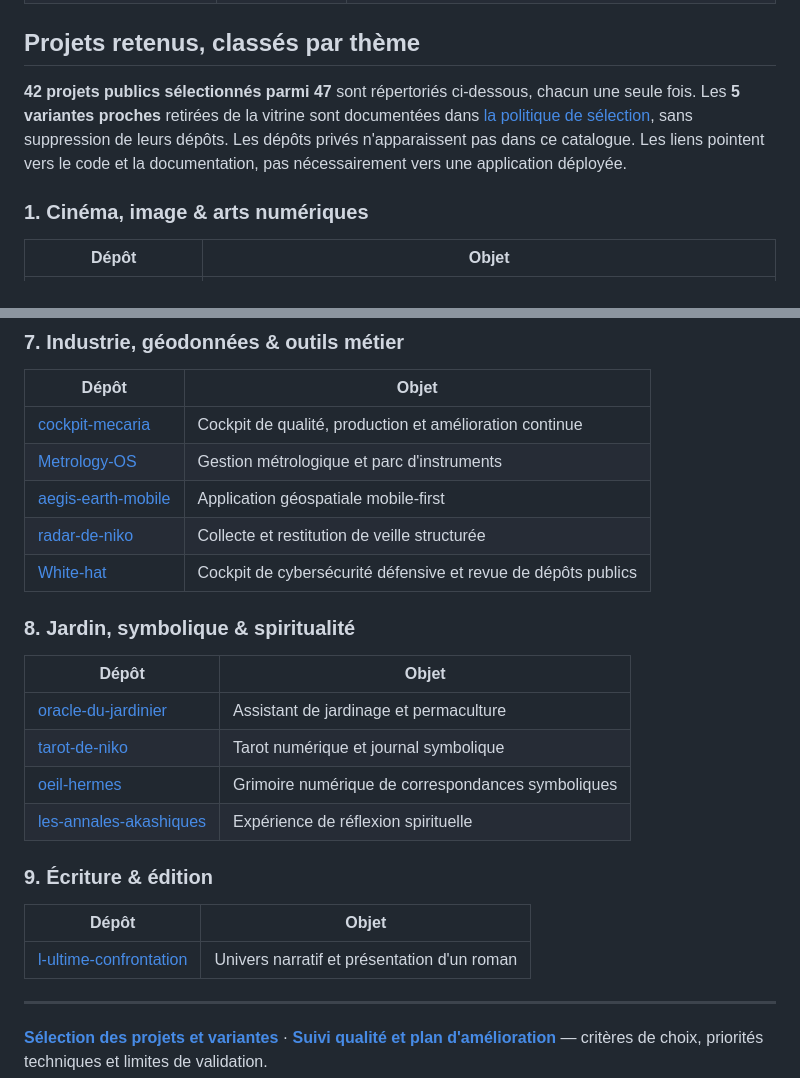
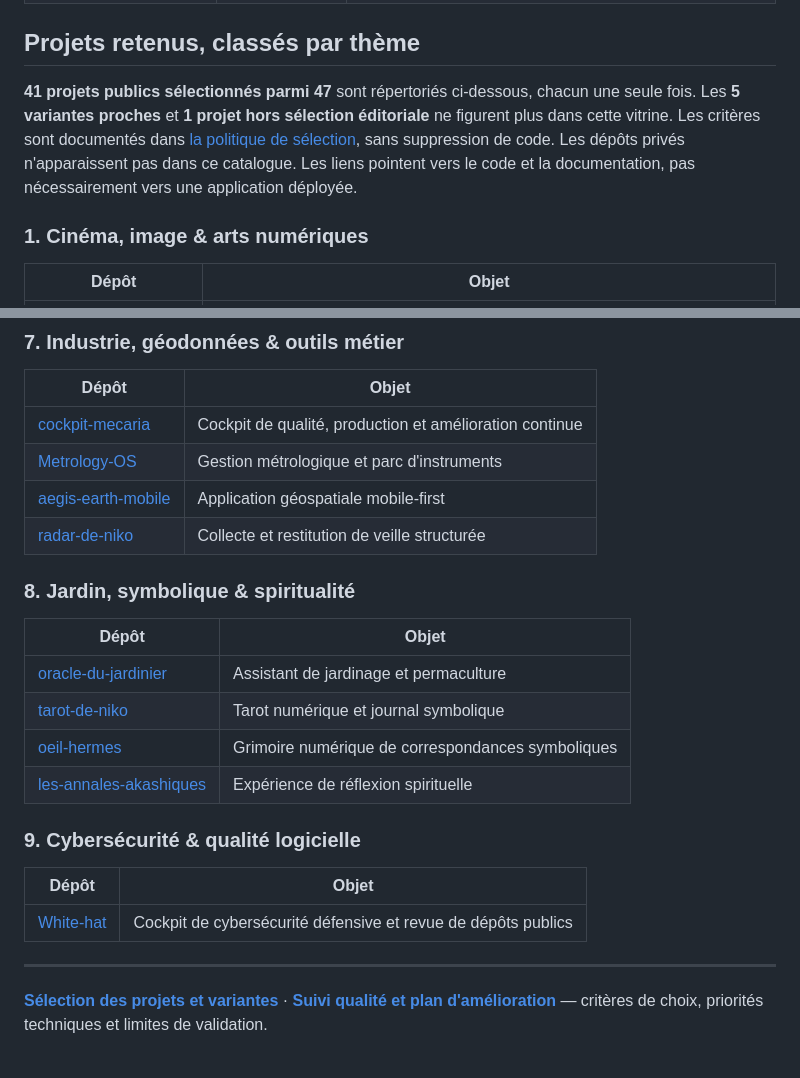
Before and after one commit to Nikoju1977/Nikoju1977, a Markdown page: README.md, 2 parts joined by grey strips. Drawn GitHub-style; blank space fills up the shorter version.

Commit message:
docs: remove book project from public showcase and refresh selection

```diff
--- a/README.md
+++ b/README.md
@@ -25,7 +25,7 @@ Loire-Atlantique, France · [Projets GitHub](https://github.com/Nikoju1977?tab=r
 
 ## Projets retenus, classés par thème
 
-**42 projets publics sélectionnés parmi 47** sont répertoriés ci-dessous, chacun une seule fois. Les **5 variantes proches** retirées de la vitrine sont documentées dans [la politique de sélection](CURATION.md), sans suppression de leurs dépôts. Les dépôts privés n'apparaissent pas dans ce catalogue. Les liens pointent vers le code et la documentation, pas nécessairement vers une application déployée.
+**41 projets publics sélectionnés parmi 47** sont répertoriés ci-dessous, chacun une seule fois. Les **5 variantes proches** et **1 projet hors sélection éditoriale** ne figurent plus dans cette vitrine. Les critères sont documentés dans [la politique de sélection](CURATION.md), sans suppression de code. Les dépôts privés n'apparaissent pas dans ce catalogue. Les liens pointent vers le code et la documentation, pas nécessairement vers une application déployée.
 
 ### 1. Cinéma, image & arts numériques
 
@@ -99,7 +99,6 @@ Loire-Atlantique, France · [Projets GitHub](https://github.com/Nikoju1977?tab=r
 | [Metrology-OS](https://github.com/Nikoju1977/Metrology-OS) | Gestion métrologique et parc d'instruments |
 | [aegis-earth-mobile](https://github.com/Nikoju1977/aegis-earth-mobile) | Application géospatiale mobile-first |
 | [radar-de-niko](https://github.com/Nikoju1977/radar-de-niko) | Collecte et restitution de veille structurée |
-| [White-hat](https://github.com/Nikoju1977/White-hat) | Cockpit de cybersécurité défensive et revue de dépôts publics |
 
 ### 8. Jardin, symbolique & spiritualité
 
@@ -110,11 +109,11 @@ Loire-Atlantique, France · [Projets GitHub](https://github.com/Nikoju1977?tab=r
 | [oeil-hermes](https://github.com/Nikoju1977/oeil-hermes) | Grimoire numérique de correspondances symboliques |
 | [les-annales-akashiques](https://github.com/Nikoju1977/les-annales-akashiques) | Expérience de réflexion spirituelle |
 
-### 9. Écriture & édition
+### 9. Cybersécurité & qualité logicielle
 
 | Dépôt | Objet |
 | --- | --- |
-| [l-ultime-confrontation](https://github.com/Nikoju1977/l-ultime-confrontation) | Univers narratif et présentation d'un roman |
+| [White-hat](https://github.com/Nikoju1977/White-hat) | Cockpit de cybersécurité défensive et revue de dépôts publics |
 
 ---
 
```
